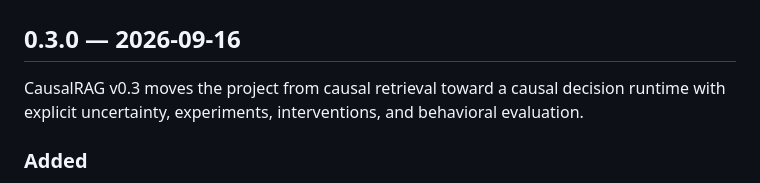
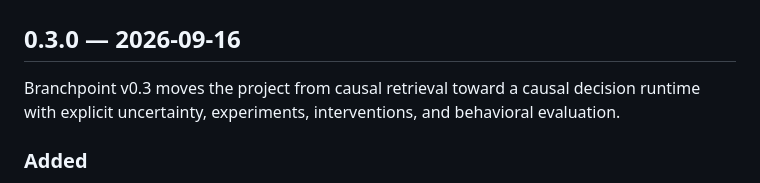
Before and after one commit to hippoley/CausalRAG, a Markdown page: CHANGELOG.md, the part around the change. Rendered like a GitHub page.

Commit message:
docs: finish Branchpoint public identity cleanup

```diff
--- a/CHANGELOG.md
+++ b/CHANGELOG.md
@@ -2,7 +2,7 @@
 
 ## 0.3.0 — 2026-09-16
 
-CausalRAG v0.3 moves the project from causal retrieval toward a causal decision runtime with explicit uncertainty, experiments, interventions, and behavioral evaluation.
+Branchpoint v0.3 moves the project from causal retrieval toward a causal decision runtime with explicit uncertainty, experiments, interventions, and behavioral evaluation.
 
 ### Added
 
```
